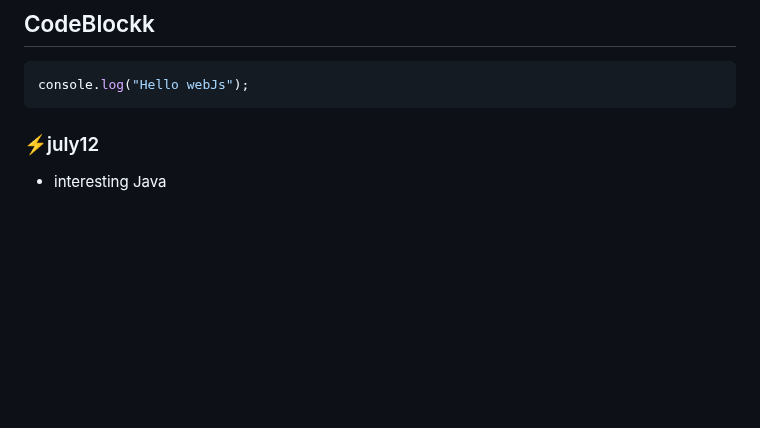
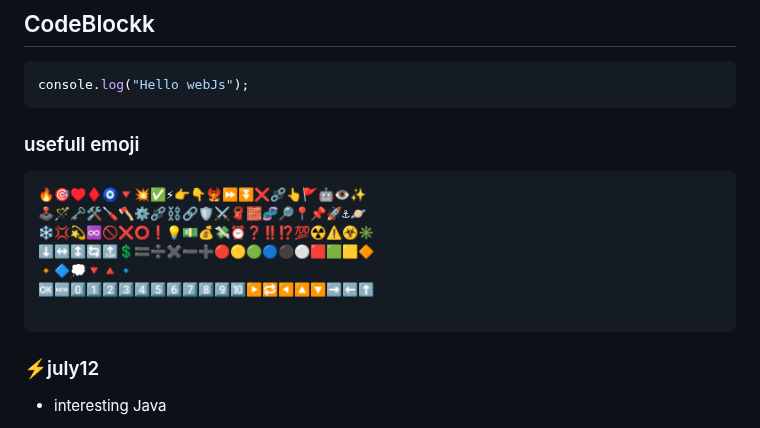
Before and after one commit to Ayush-Dube/dailyDiary, a Markdown page: july2025/july25.md, the part around one of its changes. Drawn GitHub-style; folded sections open; blank space fills up the shorter version.

````diff
--- a/july2025/july25.md
+++ b/july2025/july25.md
@@ -150,6 +150,17 @@ console.log("Hello webJs");
 
 </details>
 
+### usefull emoji
+```
+🔥🎯♥️♦️🧿🔻💥✅⚡👉👇🐦‍🔥⏩⏬❌⛓️‍💥👆🚩🤖👁️✨
+🕹️🪄🗝️🛠️🪛🪓⚙️⛓️‍💥⛓️🔗🛡️⚔️🧣🧱🧬🔎📍📌🚀⚓🪐
+❄️💢💫♾️🚫❌⭕❗💡💵💰💸⏰❓‼️⁉️💯☢️⚠️☣️✳️
+⬇️↔️↕️🔄️🔝💲🟰➗✖️➖➕🔴🟡🟢🔵⚫⚪🟥🟩🟨🔶
+🔸🔷💭🔻🔺🔹
+🆗🆕0️⃣1️⃣2️⃣3️⃣4️⃣5️⃣6️⃣7️⃣8️⃣9️⃣🔟▶️🔁◀️🔼🔽➡️⬅️⬆️
+
+```
+<!-- java content below -->
 
 ### ⚡july12
 - interesting Java
````
Also changed, not shown: other parts of july2025/july25.md (+23 -4 lines), aug2025/aug25.md (added, +5 -0 lines), july2025/image-5.png (added), july2025/image-6.png (added).
